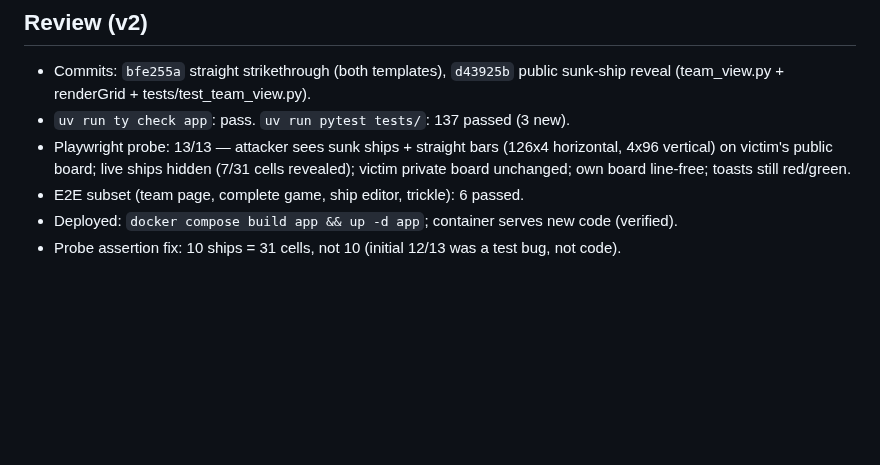
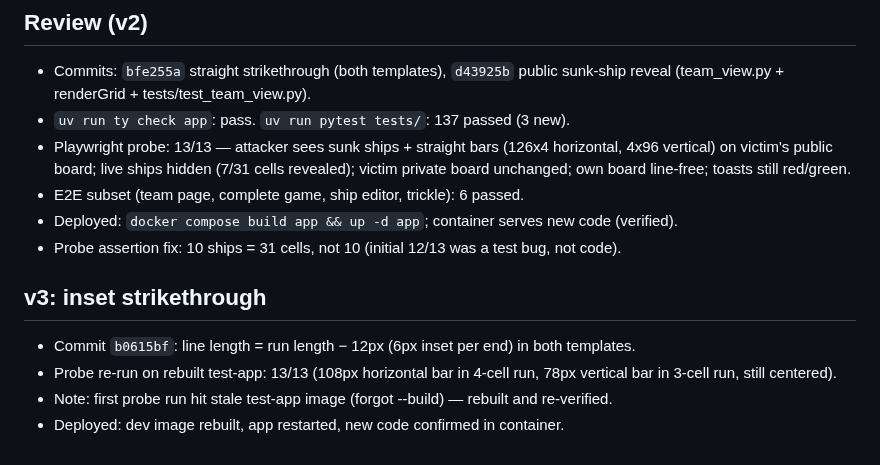
Before and after one commit to LoyVanBeek/live_battlefield, a Markdown page: tasks/todo.md, the part around the change. GitHub-like rendering; blank space fills up the shorter version.

Commit message:
docs: record inset strikethrough verification and deploy

```diff
--- a/tasks/todo.md
+++ b/tasks/todo.md
@@ -54,3 +54,9 @@
 - E2E subset (team page, complete game, ship editor, trickle): 6 passed.
 - Deployed: `docker compose build app && up -d app`; container serves new code (verified).
 - Probe assertion fix: 10 ships = 31 cells, not 10 (initial 12/13 was a test bug, not code).
+
+## v3: inset strikethrough
+- Commit `b0615bf`: line length = run length − 12px (6px inset per end) in both templates.
+- Probe re-run on rebuilt test-app: 13/13 (108px horizontal bar in 4-cell run, 78px vertical bar in 3-cell run, still centered).
+- Note: first probe run hit stale test-app image (forgot --build) — rebuilt and re-verified.
+- Deployed: dev image rebuilt, app restarted, new code confirmed in container.
```
